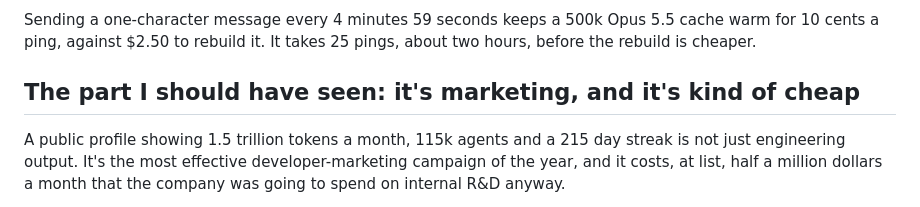
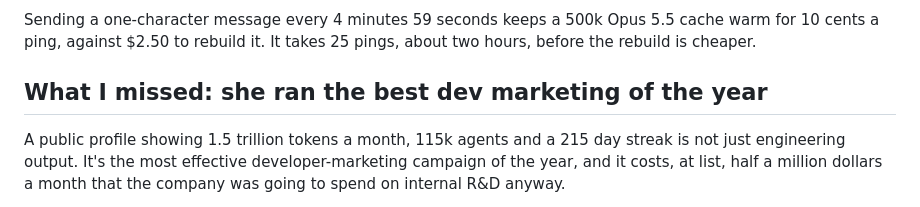
Before and after one commit to peterpme/peterpme.github.io, a Markdown page: content/blog/the-cost-of-a-trillion-tokens.md, the part around the change. Rendered like a GitHub page.

Commit message:
Retitle the marketing section to credit her.

```diff
--- a/content/blog/the-cost-of-a-trillion-tokens.md
+++ b/content/blog/the-cost-of-a-trillion-tokens.md
@@ -233,7 +233,7 @@ Lol.
 
 Sending a one-character message every 4 minutes 59 seconds keeps a 500k Opus 5.5 cache warm for 10 cents a ping, against $2.50 to rebuild it. It takes 25 pings, about two hours, before the rebuild is cheaper.
 
-## The part I should have seen: it's marketing, and it's kind of cheap
+## What I missed: she ran the best dev marketing of the year
 
 A public profile showing 1.5 trillion tokens a month, 115k agents and a 215 day streak is not just engineering output. It's the most effective developer-marketing campaign of the year, and it costs, at list, half a million dollars a month that the company was going to spend on internal R&D anyway.
 
```
